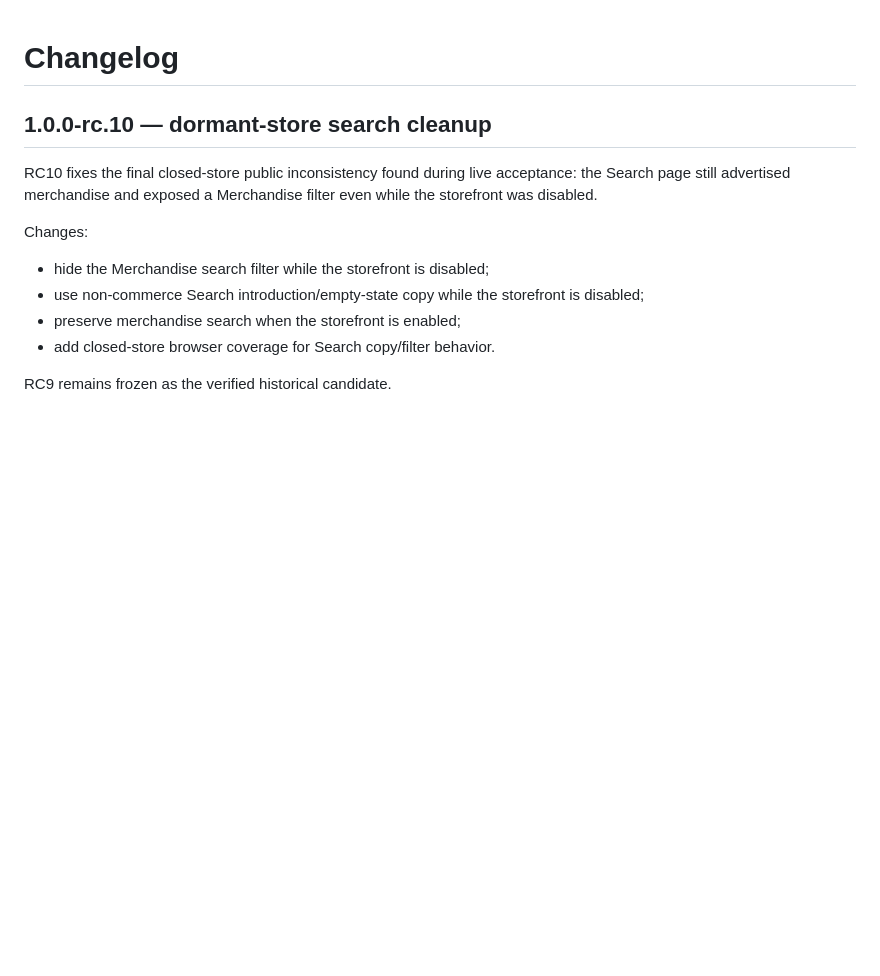
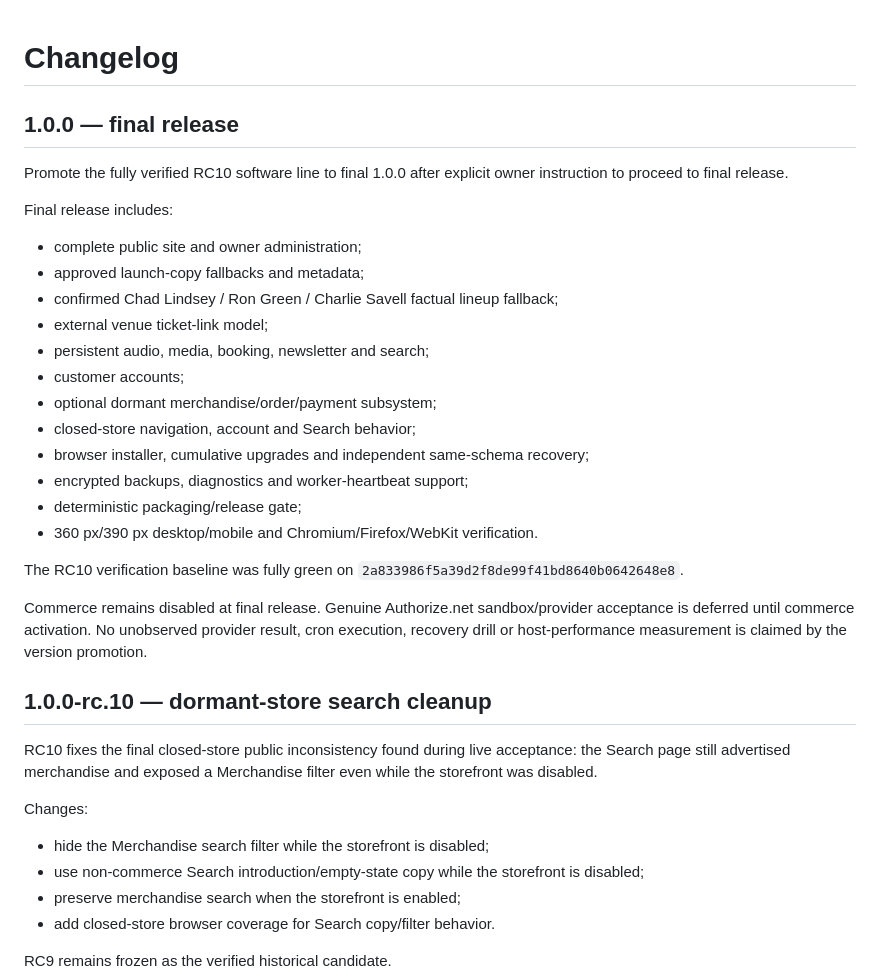
Before and after one commit to afterburn25/Spirit, a Markdown page: CHANGELOG.md, the part around one of its changes. GitHub-like rendering; blank space fills up the shorter version.

```diff
--- a/CHANGELOG.md
+++ b/CHANGELOG.md
@@ -1,4 +1,26 @@
 # Changelog
+
+## 1.0.0 — final release
+
+Promote the fully verified RC10 software line to final 1.0.0 after explicit owner instruction to proceed to final release.
+
+Final release includes:
+- complete public site and owner administration;
+- approved launch-copy fallbacks and metadata;
+- confirmed Chad Lindsey / Ron Green / Charlie Savell factual lineup fallback;
+- external venue ticket-link model;
+- persistent audio, media, booking, newsletter and search;
+- customer accounts;
+- optional dormant merchandise/order/payment subsystem;
+- closed-store navigation, account and Search behavior;
+- browser installer, cumulative upgrades and independent same-schema recovery;
+- encrypted backups, diagnostics and worker-heartbeat support;
+- deterministic packaging/release gate;
+- 360 px/390 px desktop/mobile and Chromium/Firefox/WebKit verification.
+
+The RC10 verification baseline was fully green on `2a833986f5a39d2f8de99f41bd8640b0642648e8`.
+
+Commerce remains disabled at final release. Genuine Authorize.net sandbox/provider acceptance is deferred until commerce activation. No unobserved provider result, cron execution, recovery drill or host-performance measurement is claimed by the version promotion.
 
 ## 1.0.0-rc.10 — dormant-store search cleanup
 
```
Also changed, not shown: other parts of CHANGELOG.md (+3 -34 lines).
